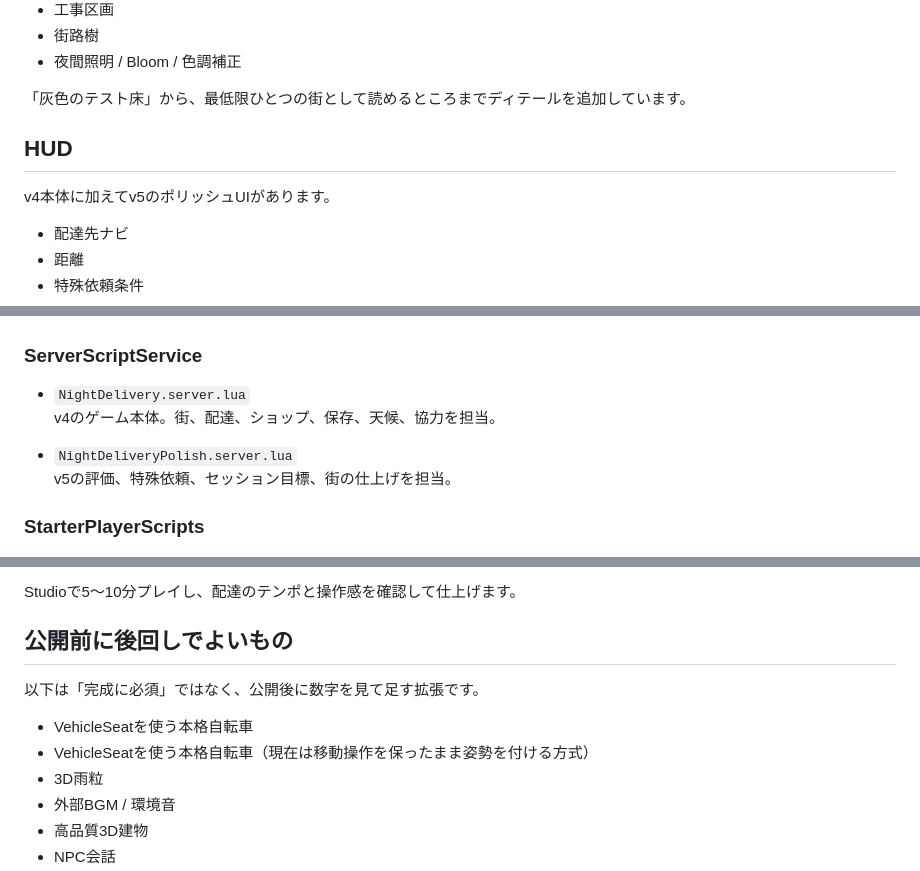
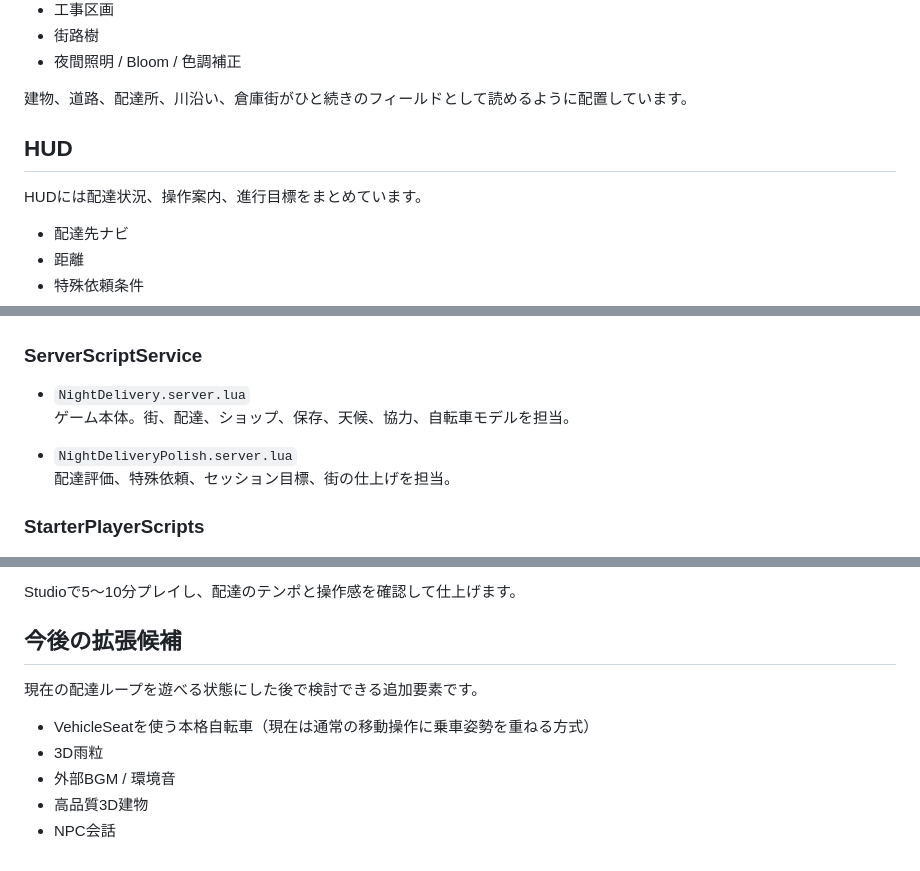
Before and after one commit to ferrarissound-design/game-test, a Markdown page: roblox/night-delivery/README.md, 3 parts joined by grey strips. GitHub-like rendering.

Commit message:
Clean up playable MVP documentation

```diff
--- a/roblox/night-delivery/README.md
+++ b/roblox/night-delivery/README.md
@@ -107,11 +106,11 @@ UpdateAsync、定期オートセーブ、リトライ付きです。
 - 街路樹
 - 夜間照明 / Bloom / 色調補正
 
-「灰色のテスト床」から、最低限ひとつの街として読めるところまでディテールを追加しています。
+建物、道路、配達所、川沿い、倉庫街がひと続きのフィールドとして読めるように配置しています。
 
 ## HUD
 
-v4本体に加えてv5のポリッシュUIがあります。
+HUDには配達状況、操作案内、進行目標をまとめています。
 
 - 配達先ナビ
 - 距離
@@ -144,10 +143,10 @@ rojo serve
 
 ### ServerScriptService
 - `NightDelivery.server.lua`
-  v4のゲーム本体。街、配達、ショップ、保存、天候、協力を担当。
+  ゲーム本体。街、配達、ショップ、保存、天候、協力、自転車モデルを担当。
 
 - `NightDeliveryPolish.server.lua`
-  v5の評価、特殊依頼、セッション目標、街の仕上げを担当。
+  配達評価、特殊依頼、セッション目標、街の仕上げを担当。
 
 ### StarterPlayerScripts
 - `NightDelivery.client.lua`
@@ -172,12 +171,11 @@ rojo serve
 
 Studioで5〜10分プレイし、配達のテンポと操作感を確認して仕上げます。
 
-## 公開前に後回しでよいもの
+## 今後の拡張候補
 
-以下は「完成に必須」ではなく、公開後に数字を見て足す拡張です。
+現在の配達ループを遊べる状態にした後で検討できる追加要素です。
 
-- VehicleSeatを使う本格自転車
-- VehicleSeatを使う本格自転車（現在は移動操作を保ったまま姿勢を付ける方式）
+- VehicleSeatを使う本格自転車（現在は通常の移動操作に乗車姿勢を重ねる方式）
 - 3D雨粒
 - 外部BGM / 環境音
 - 高品質3D建物
```
Also changed, not shown: other parts of roblox/night-delivery/README.md (+1 -2 lines).
